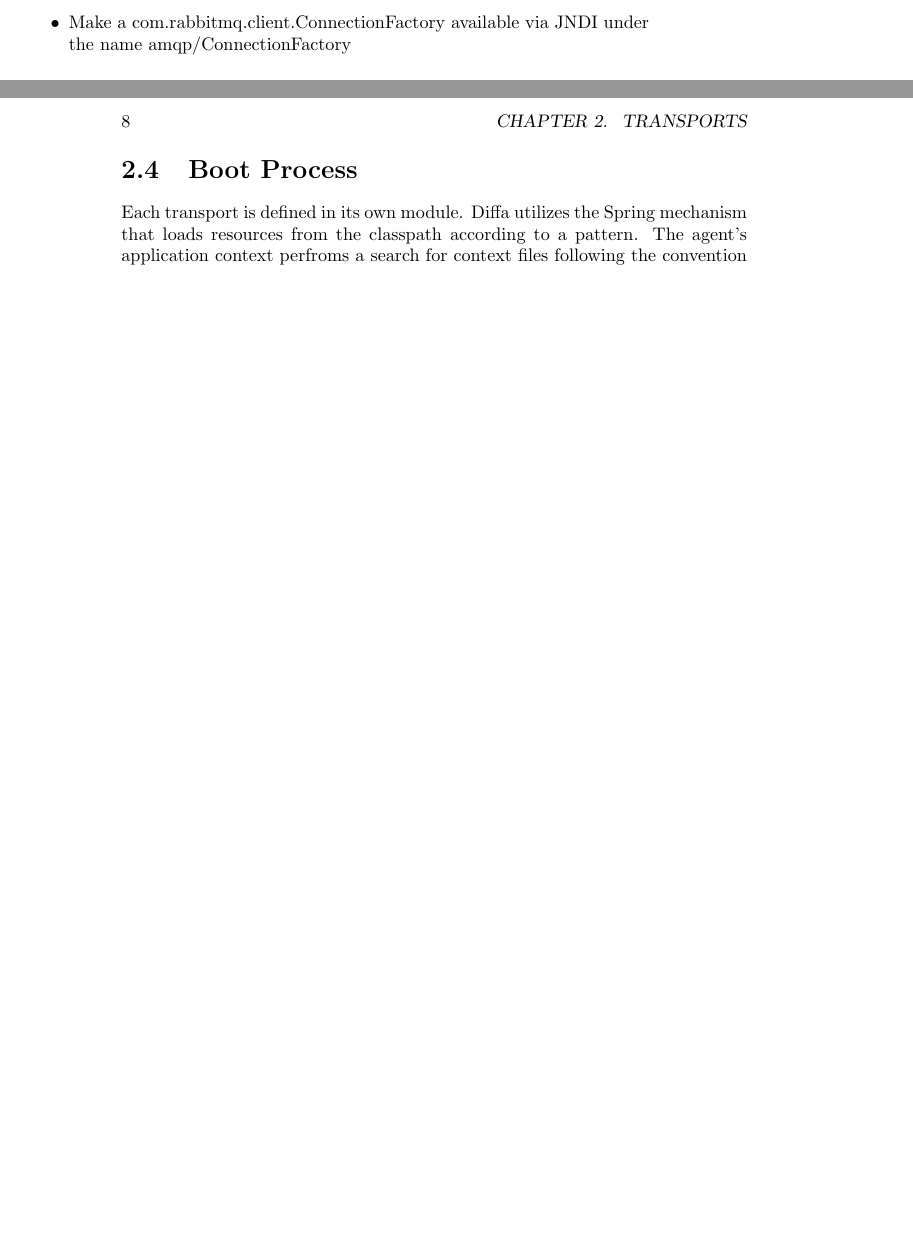
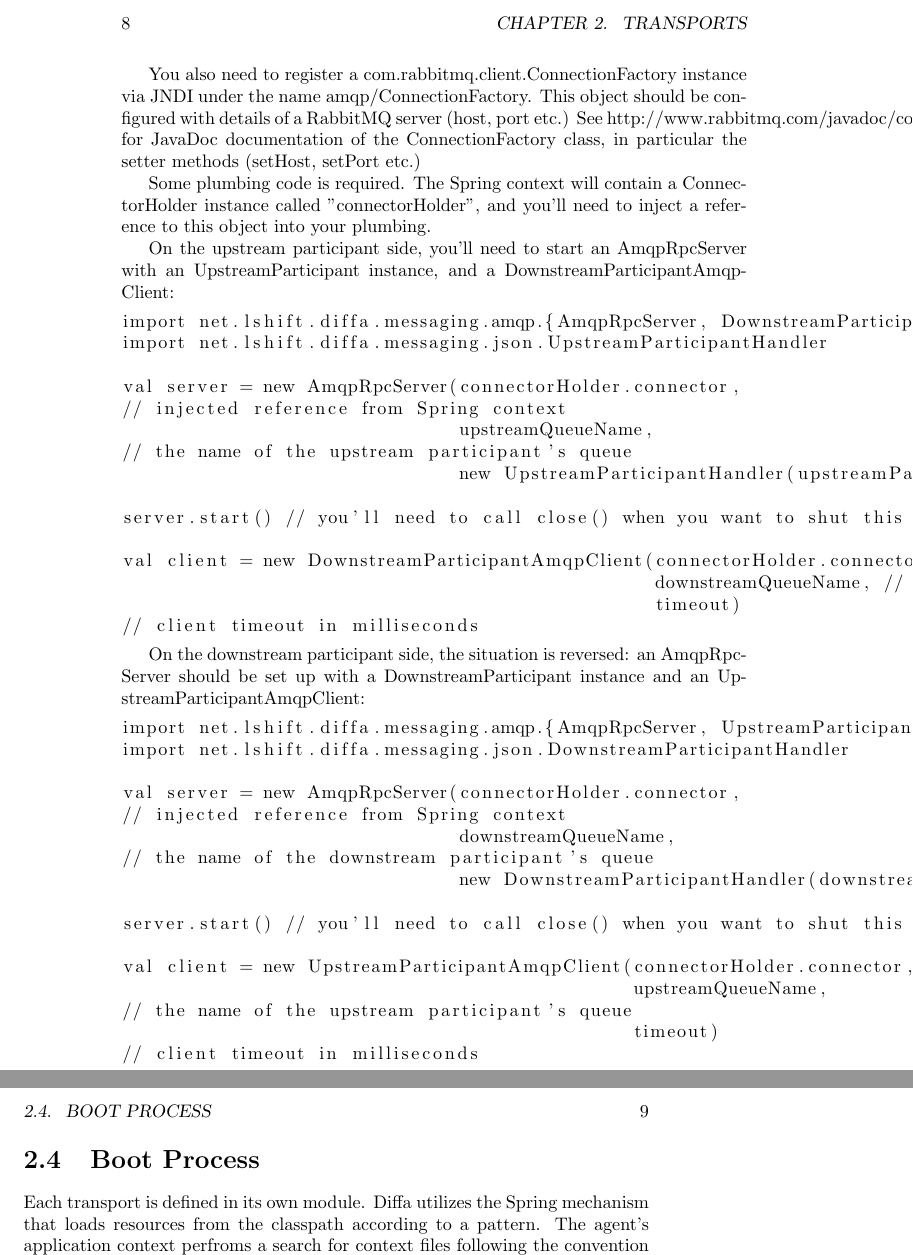
Before and after one commit to johnwright/diffa, a LaTeX book (doc/index.tex, which reads doc/transports.tex): two parts of pages 7 and 8 of 8 before the commit and two parts of pages 8 and 9 of 9 after it, joined at a grey line, cut so that both start at the same text, the shorter picture padded with empty space. Compiled offline with pdfLaTeX.

Commit message:
Fleshed out the docs for AMQP messaging

```diff
--- a/doc/transports.tex
+++ b/doc/transports.tex
@@ -26 +25,0 @@ Optionally, Diffa can use AMQP for communication of change events and between pa
-    \item Make a com.rabbitmq.client.ConnectionFactory available via JNDI under the name amqp/ConnectionFactory
@@ -28,3 +31,46 @@ Optionally, Diffa can use AMQP for communication of change events and between pa
+You also need to register a com.rabbitmq.client.ConnectionFactory instance via JNDI under the name amqp/ConnectionFactory.
+This object should be configured with details of a RabbitMQ server (host, port etc.) See
+http://www.rabbitmq.com/javadoc/com/rabbitmq/client/ConnectionFactory.html for JavaDoc documentation of the ConnectionFactory
+class, in particular the setter methods (setHost, setPort etc.)
+
+Some plumbing code is required. The Spring context will contain a ConnectorHolder instance called "connectorHolder", and you'll
+need to inject a reference to this object into your plumbing.
+
+On the upstream participant side, you'll need to start an AmqpRpcServer with an UpstreamParticipant instance,
+and a DownstreamParticipantAmqpClient:
+
+\begin{lstlisting}
+import net.lshift.diffa.messaging.amqp.{AmqpRpcServer, DownstreamParticipantAmqpClient}
+import net.lshift.diffa.messaging.json.UpstreamParticipantHandler
+
+val server = new AmqpRpcServer(connectorHolder.connector,             // injected reference from Spring context
+                               upstreamQueueName,                     // the name of the upstream participant's queue
+                               new UpstreamParticipantHandler(upstreamParticipant)) // UpstreamParticipant instance
+
+server.start() // you'll need to call close() when you want to shut this down
+
+val client = new DownstreamParticipantAmqpClient(connectorHolder.connector,
+                                                 downstreamQueueName, // the name of the downstream participant's queue
+                                                 timeout)             // client timeout in milliseconds
+\end{lstlisting}
+
+On the downstream participant side, the situation is reversed: an AmqpRpcServer should be set up with a
+DownstreamParticipant instance and an UpstreamParticipantAmqpClient:
+
+\begin{lstlisting}
+import net.lshift.diffa.messaging.amqp.{AmqpRpcServer, UpstreamParticipantAmqpClient}
+import net.lshift.diffa.messaging.json.DownstreamParticipantHandler
+
+val server = new AmqpRpcServer(connectorHolder.connector,             // injected reference from Spring context
+                               downstreamQueueName,                   // the name of the downstream participant's queue
+                               new DownstreamParticipantHandler(downstreamParticipant)) // DownstreamParticipant instance
+
+server.start() // you'll need to call close() when you want to shut this down
+
+val client = new UpstreamParticipantAmqpClient(connectorHolder.connector,
+                                               upstreamQueueName,     // the name of the upstream participant's queue
+                                               timeout)               // client timeout in milliseconds
+\end{lstlisting}
 
 \section{Boot Process}
 
```
Also changed, not shown: doc/transports.tex (8 more changed lines).
